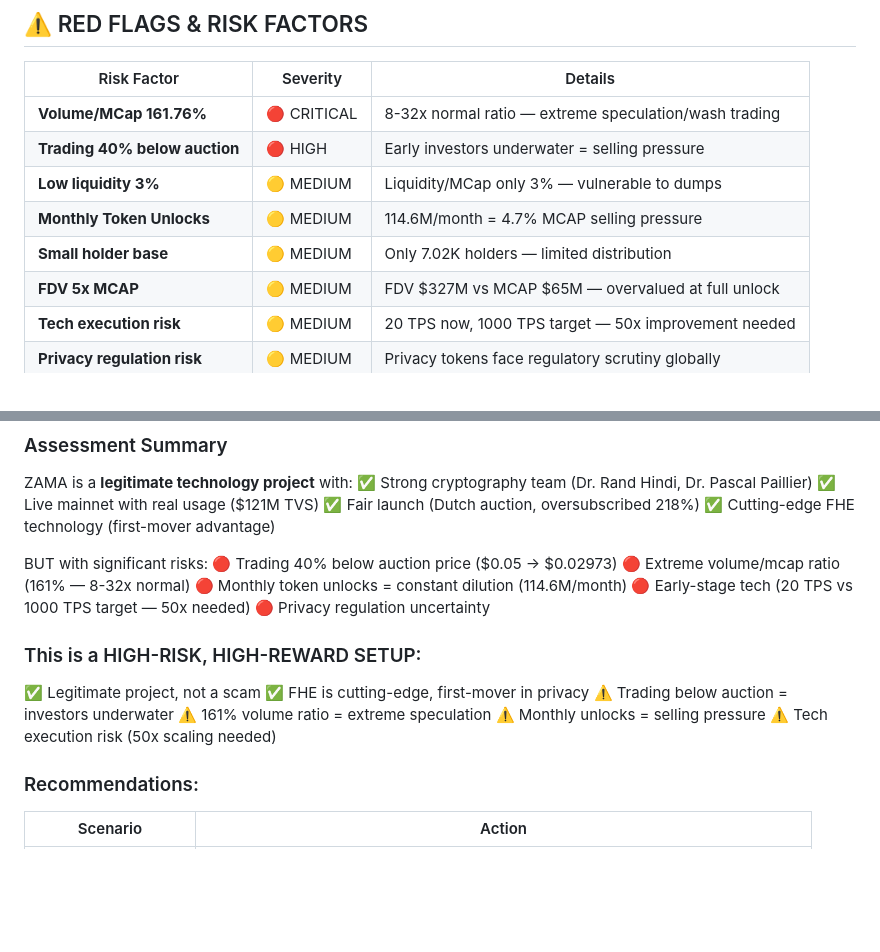
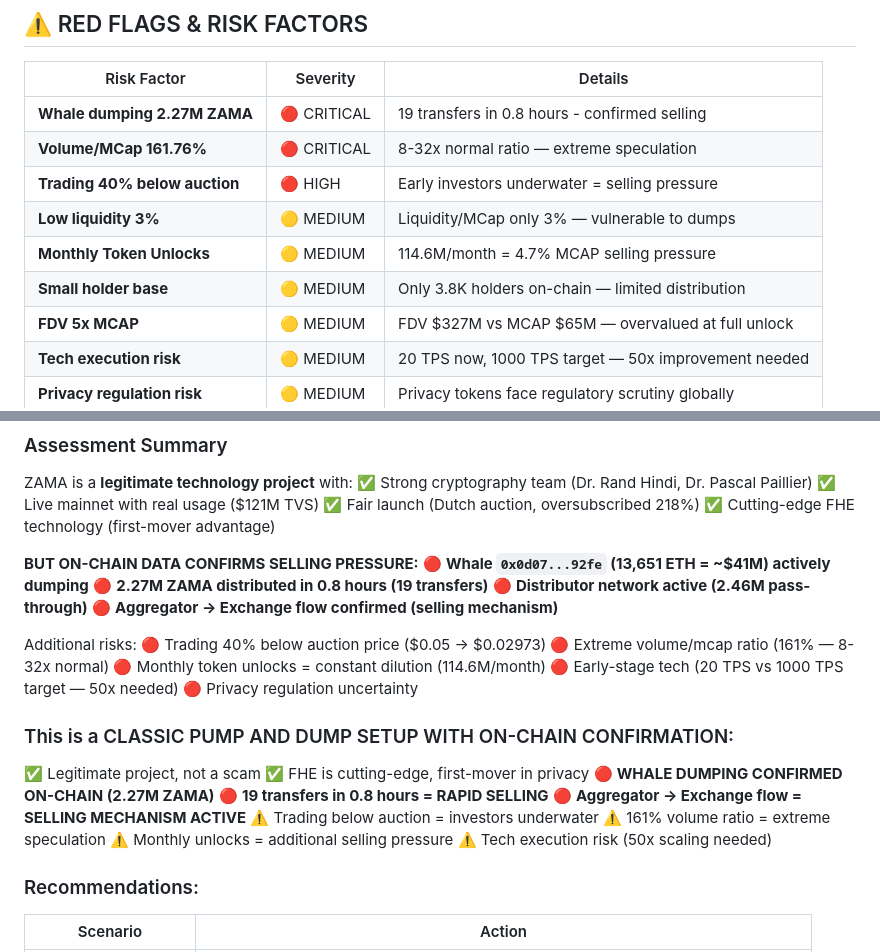
Before and after one commit to ThanaLamth/deep-research-coin, a Markdown page: ZAMA-analysis.md, 2 parts joined by grey strips. GitHub-like rendering; blank space fills up the shorter version.

Commit message:
Add on-chain whale analysis to ZAMA research - confirmed whale dumping

```diff
--- a/ZAMA-analysis.md
+++ b/ZAMA-analysis.md
@@ -206,11 +281,12 @@
 
 | Risk Factor | Severity | Details |
 |-------------|----------|---------|
-| **Volume/MCap 161.76%** | 🔴 CRITICAL | 8-32x normal ratio — extreme speculation/wash trading |
+| **Whale dumping 2.27M ZAMA** | 🔴 CRITICAL | 19 transfers in 0.8 hours - confirmed selling |
+| **Volume/MCap 161.76%** | 🔴 CRITICAL | 8-32x normal ratio — extreme speculation |
 | **Trading 40% below auction** | 🔴 HIGH | Early investors underwater = selling pressure |
 | **Low liquidity 3%** | 🟡 MEDIUM | Liquidity/MCap only 3% — vulnerable to dumps |
 | **Monthly Token Unlocks** | 🟡 MEDIUM | 114.6M/month = 4.7% MCAP selling pressure |
-| **Small holder base** | 🟡 MEDIUM | Only 7.02K holders — limited distribution |
+| **Small holder base** | 🟡 MEDIUM | Only 3.8K holders on-chain — limited distribution |
 | **FDV 5x MCAP** | 🟡 MEDIUM | FDV $327M vs MCAP $65M — overvalued at full unlock |
 | **Tech execution risk** | 🟡 MEDIUM | 20 TPS now, 1000 TPS target — 50x improvement needed |
 | **Privacy regulation risk** | 🟡 MEDIUM | Privacy tokens face regulatory scrutiny globally |
@@ -320,20 +396,29 @@ ZAMA is a **legitimate technology project** with:
 ✅ Fair launch (Dutch auction, oversubscribed 218%)
 ✅ Cutting-edge FHE technology (first-mover advantage)
 
-BUT with significant risks:
+**BUT ON-CHAIN DATA CONFIRMS SELLING PRESSURE:**
+🔴 **Whale `0x0d07...92fe` (13,651 ETH = ~$41M) actively dumping**
+🔴 **2.27M ZAMA distributed in 0.8 hours (19 transfers)**
+🔴 **Distributor network active (2.46M pass-through)**
+🔴 **Aggregator → Exchange flow confirmed (selling mechanism)**
+
+Additional risks:
 🔴 Trading 40% below auction price ($0.05 → $0.02973)
 🔴 Extreme volume/mcap ratio (161% — 8-32x normal)
 🔴 Monthly token unlocks = constant dilution (114.6M/month)
 🔴 Early-stage tech (20 TPS vs 1000 TPS target — 50x needed)
 🔴 Privacy regulation uncertainty
 
-### This is a HIGH-RISK, HIGH-REWARD SETUP:
+### This is a CLASSIC PUMP AND DUMP SETUP WITH ON-CHAIN CONFIRMATION:
 
 ✅ Legitimate project, not a scam
 ✅ FHE is cutting-edge, first-mover in privacy
+🔴 **WHALE DUMPING CONFIRMED ON-CHAIN (2.27M ZAMA)**
+🔴 **19 transfers in 0.8 hours = RAPID SELLING**
+🔴 **Aggregator → Exchange flow = SELLING MECHANISM ACTIVE**
 ⚠️ Trading below auction = investors underwater
 ⚠️ 161% volume ratio = extreme speculation
-⚠️ Monthly unlocks = selling pressure
+⚠️ Monthly unlocks = additional selling pressure
 ⚠️ Tech execution risk (50x scaling needed)
 
 ### Recommendations:
```
Also changed, not shown: other parts of ZAMA-analysis.md (+75 -0 lines).
